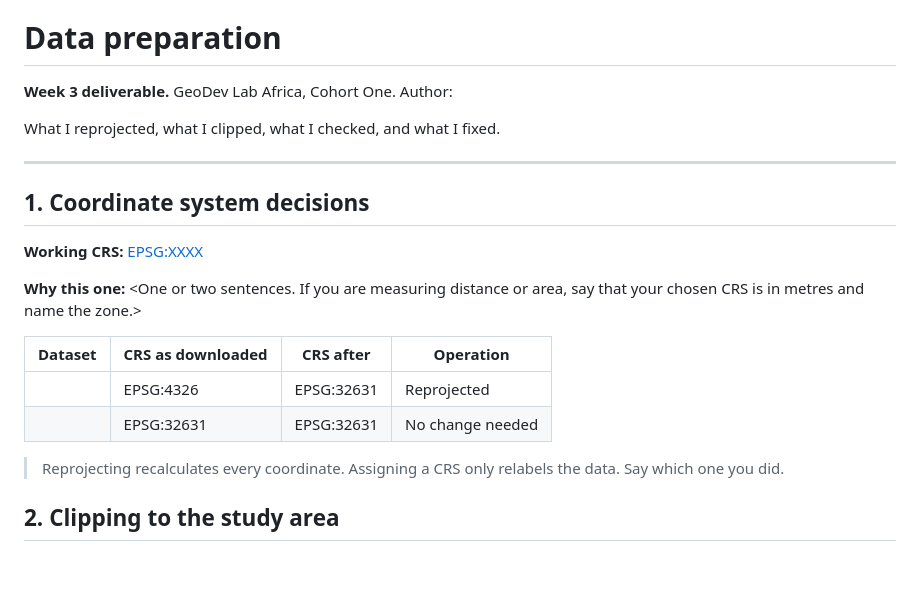
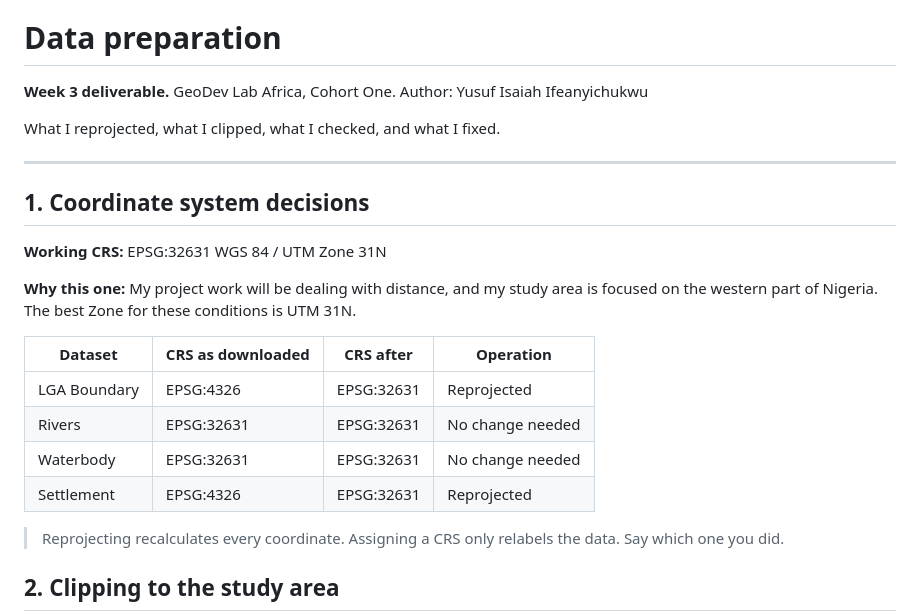
Before and after one commit to Isadragon18/geodev-lab-project, a Markdown page: docs/03-data-preparation.md, the part around the change. Drawn GitHub-style; blank space fills up the shorter version.

Commit message:
Revise author and coordinate system details in data prep
Updated author name and clarified coordinate system decisions with specific details about the chosen CRS and its relevance to the project.

```diff
--- a/docs/03-data-preparation.md
+++ b/docs/03-data-preparation.md
@@ -52,7 +52,7 @@
 # Data preparation
 
 **Week 3 deliverable.** GeoDev Lab Africa, Cohort One.
-Author: <your name>
+Author: Yusuf Isaiah Ifeanyichukwu
 
 What I reprojected, what I clipped, what I checked, and what I fixed.
 
@@ -60,15 +60,17 @@ What I reprojected, what I clipped, what I checked, and what I fixed.
 
 ## 1. Coordinate system decisions
 
-**Working CRS:** <EPSG:XXXX>
+**Working CRS:** EPSG:32631 WGS 84 / UTM Zone 31N
 
-**Why this one:** <One or two sentences. If you are measuring distance or
-area, say that your chosen CRS is in metres and name the zone.>
+**Why this one:** My project work will be dealing with distance, and my study area is focused on the western part of Nigeria.
+The best Zone for these conditions is UTM 31N.
 
 | Dataset | CRS as downloaded | CRS after | Operation |
 |---|---|---|---|
-| <name> | EPSG:4326 | EPSG:32631 | Reprojected |
-| <name> | EPSG:32631 | EPSG:32631 | No change needed |
+| LGA Boundary | EPSG:4326 | EPSG:32631 | Reprojected |
+| Rivers | EPSG:32631 | EPSG:32631 | No change needed |
+| Waterbody | EPSG:32631 | EPSG:32631 | No change needed |
+| Settlement | EPSG:4326 | EPSG:32631 | Reprojected |
 
 > Reprojecting recalculates every coordinate. Assigning a CRS only
 > relabels the data. Say which one you did.
```
